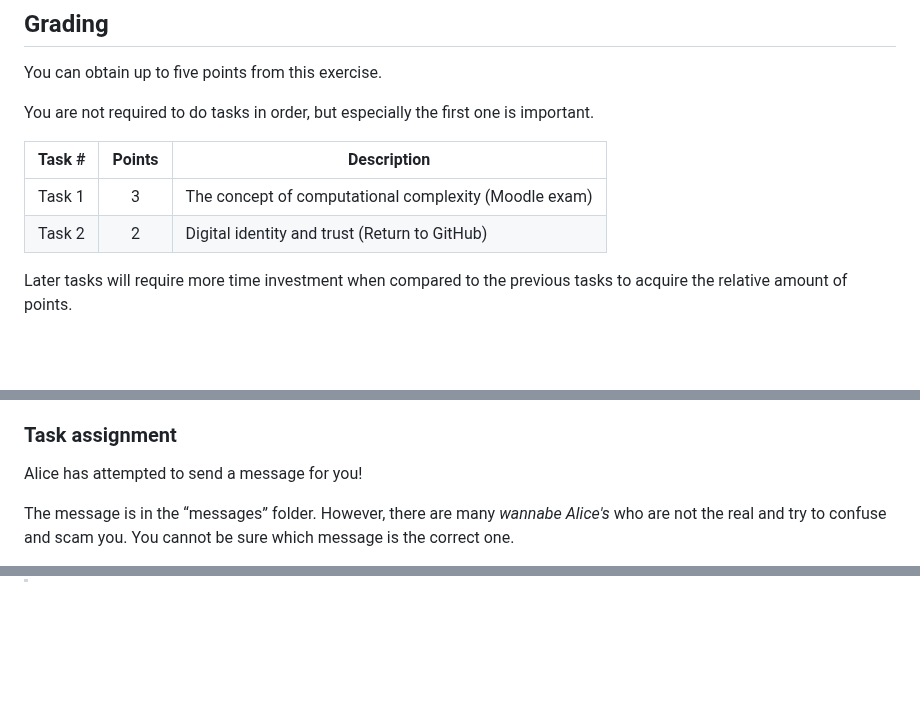
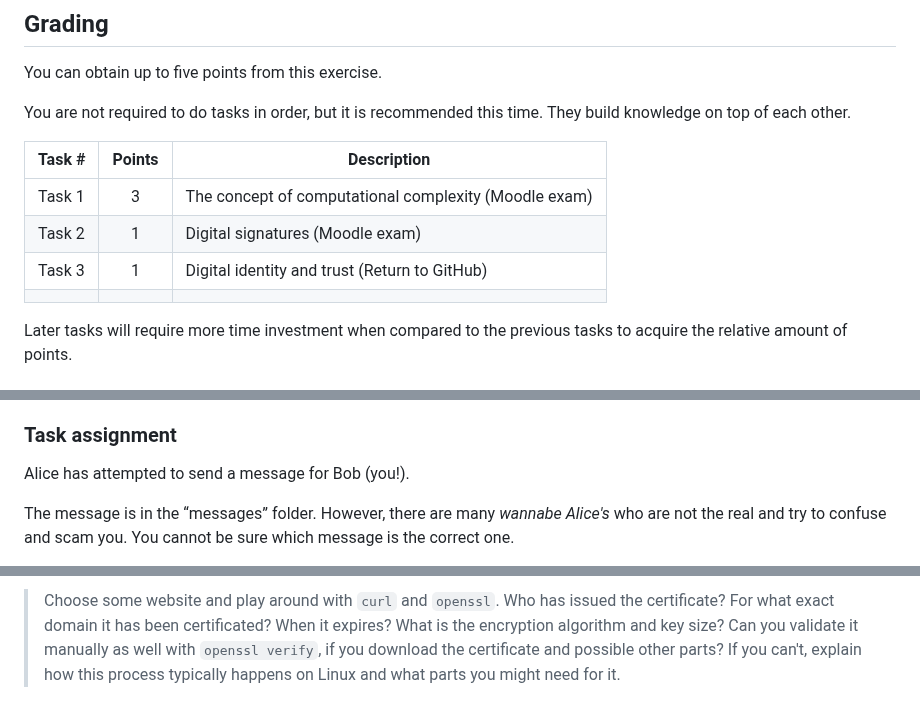
Before and after one commit to ouspg/CyberSecurityTesting101, a Markdown page: 3.MessagingSecurity/README.md, 3 parts joined by grey strips. Rendered like a GitHub page; blank space fills up the shorter version.

```diff
--- a/3.MessagingSecurity/README.md
+++ b/3.MessagingSecurity/README.md
@@ -16,12 +16,14 @@ If you would like to know more about the topic, check out the courses **521244S
 
 You can obtain up to five points from this exercise.
 
-You are not required to do tasks in order, but especially the first one is important.
+You are not required to do tasks in order, but it is recommended this time. They build knowledge on top of each other.
 
 | Task # | Points | Description |
 | ---- | :--: | ---- |
 | Task 1 | 3 | The concept of computational complexity (Moodle exam) |
-| Task 2 | 2 | Digital identity and trust (Return to GitHub) |
+| Task 2 | 1 | Digital signatures (Moodle exam) |
+| Task 3 | 1 | Digital identity and trust (Return to GitHub) |
+|  |  |  |
 
 Later tasks will require more time investment when compared to the previous tasks to acquire the relative amount of points.
 
@@ -276,7 +278,7 @@ When proving the integrity, the message content is hashed, and this hash value i
 
 ### Task assignment
 
-Alice has attempted to send a message for you!
+Alice has attempted to send a message for Bob (you!).
 
 The message is in the “messages” folder. However, there are many *wannabe Alice's* who are not the real and try to confuse and scam you.
 You cannot be sure which message is the correct one.
@@ -302,0 +391,7 @@ To read the QR codes, you need to install `zbar`.
+> Choose some website and play around with `curl` and `openssl`.
+> Who has issued the certificate?
+> For what exact domain it has been certificated?
+> When it expires?
+> What is the encryption algorithm and key size?
+> Can you validate it manually as well with `openssl verify`, if you download the certificate and possible other parts?
+> If you can't, explain how this process typically happens on Linux and what parts you might need for it.
```
Also changed, not shown: other parts of 3.MessagingSecurity/README.md (+86 -0 lines).
